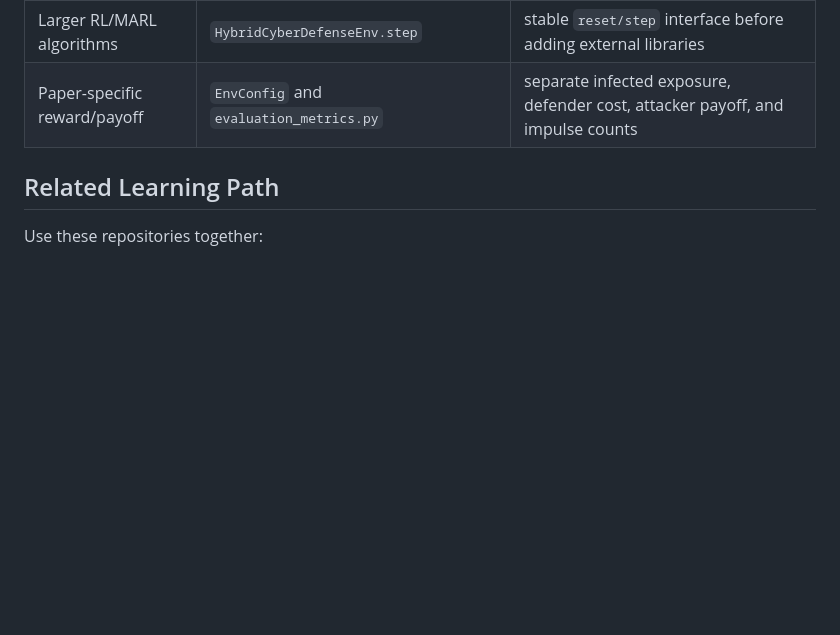
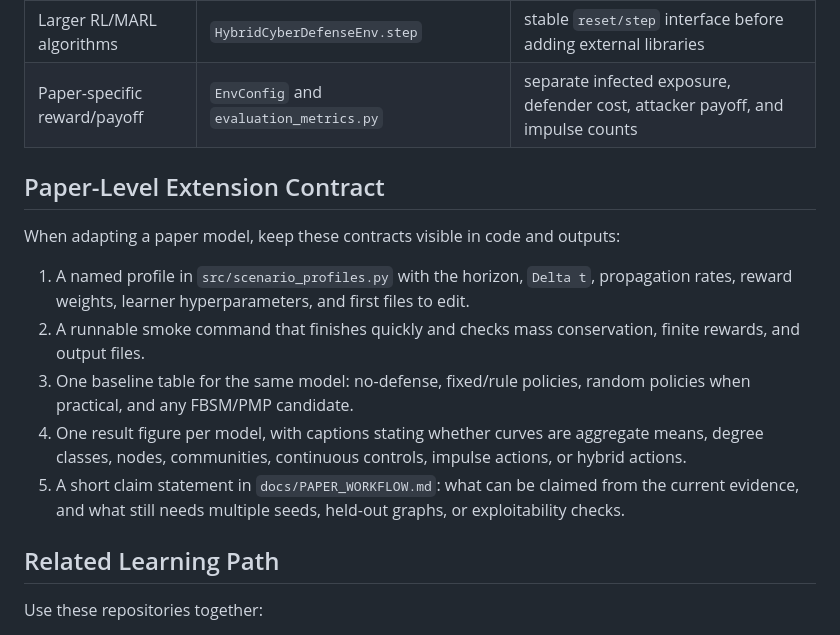
Before and after one commit to LYang910920/note1-cyber-control-games, a Markdown page: docs/EXTENDING.md, the part around the change. Rendered like a GitHub page; blank space fills up the shorter version.

Commit message:
Clarify Note 1 paper extension terms

```diff
--- a/docs/EXTENDING.md
+++ b/docs/EXTENDING.md
@@ -57,6 +57,16 @@ Use `src/node_level_robustness.py` as a separate stress-test route from aggregat
 | Larger RL/MARL algorithms | `HybridCyberDefenseEnv.step` | stable `reset/step` interface before adding external libraries |
 | Paper-specific reward/payoff | `EnvConfig` and `evaluation_metrics.py` | separate infected exposure, defender cost, attacker payoff, and impulse counts |
 
+## Paper-Level Extension Contract
+
+When adapting a paper model, keep these contracts visible in code and outputs:
+
+1. A named profile in `src/scenario_profiles.py` with the horizon, `Delta t`, propagation rates, reward weights, learner hyperparameters, and first files to edit.
+2. A runnable smoke command that finishes quickly and checks mass conservation, finite rewards, and output files.
+3. One baseline table for the same model: no-defense, fixed/rule policies, random policies when practical, and any FBSM/PMP candidate.
+4. One result figure per model, with captions stating whether curves are aggregate means, degree classes, nodes, communities, continuous controls, impulse actions, or hybrid actions.
+5. A short claim statement in `docs/PAPER_WORKFLOW.md`: what can be claimed from the current evidence, and what still needs multiple seeds, held-out graphs, or exploitability checks.
+
 ## Related Learning Path
 
 Use these repositories together:
```
Also changed, not shown: docs/PARAMETERS.md (+6 -0 lines).
